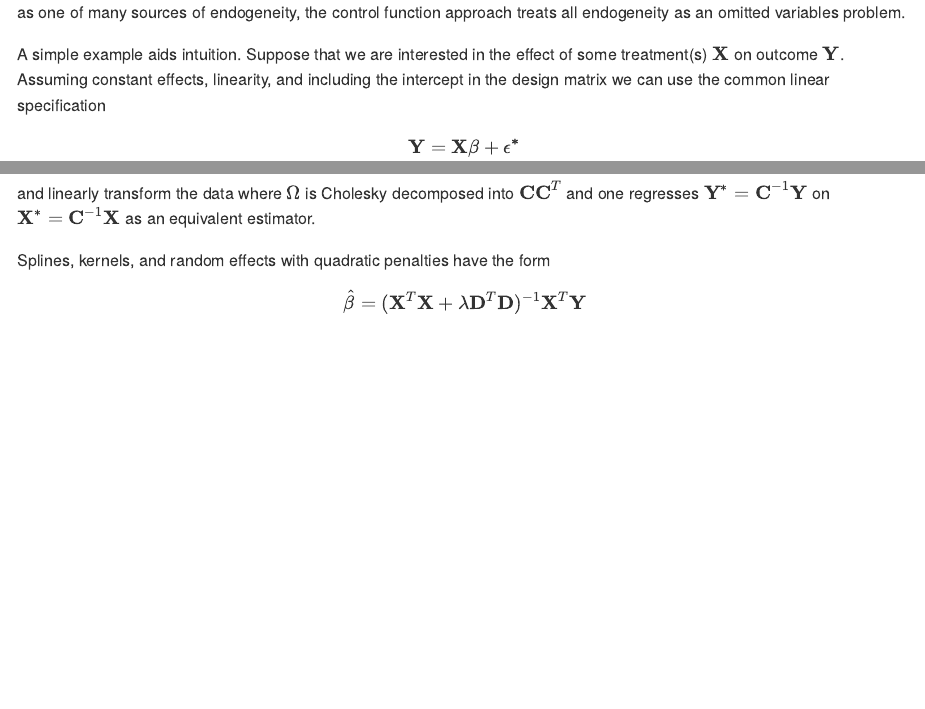
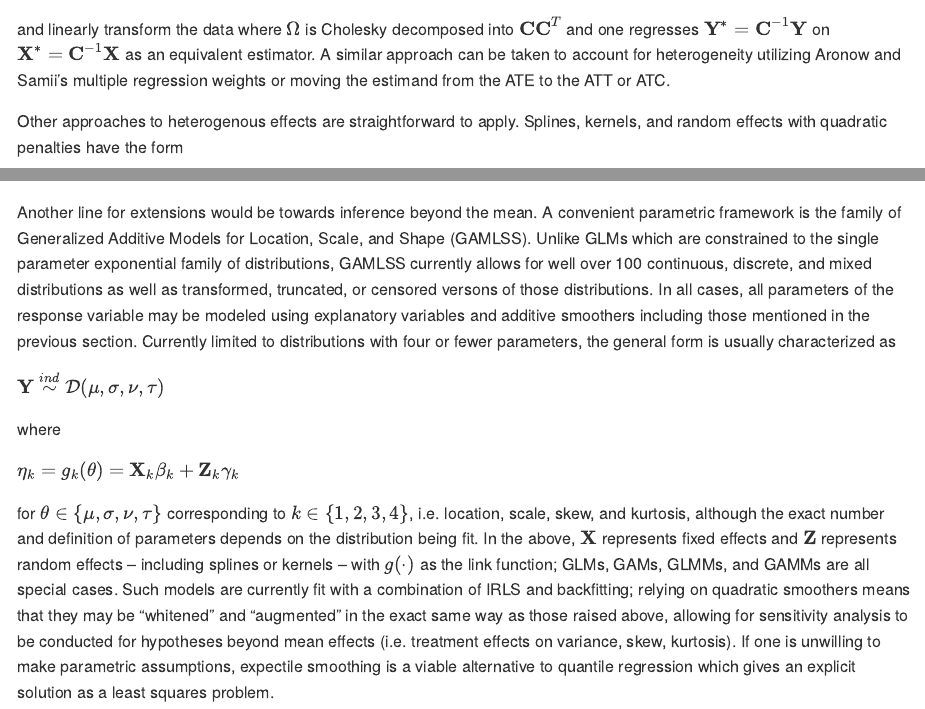
Before and after one commit to christophercschwarz/DOPE, an R Markdown document (README.Rmd): the page in a window 1100 px wide, from 470 px down before the commit and from 5610 px down after it, and a second part further down, joined at a grey line. Rendered offline with R 4.5, knitr and Pandoc, with nearby package versions; some code elsewhere in the file could not run offline; long lines of code are wrapped; common packages that the code uses without loading them are loaded.

Commit message:
update README

```diff
--- a/README.Rmd
+++ b/README.Rmd
@@ -205,9 +205,9 @@ that is, a weighted least squares estimate.  We can leverage the notion of white
 $$\hat{\beta} = (\mathbf{X}^T \Omega^{-1} \mathbf{X})^T \mathbf{X}^T \Omega^{-1} \mathbf{Y}$$
 </center>
 
-and linearly transform the data where $\Omega$ is Cholesky decomposed into $\mathbf{CC}^T$ and one regresses $\mathbf{Y}^* = \mathbf{C}^{-1} \mathbf{Y}$ on $\mathbf{X}^* = \mathbf{C}^{-1} \mathbf{X}$ as an equivalent estimator.
+and linearly transform the data where $\Omega$ is Cholesky decomposed into $\mathbf{CC}^T$ and one regresses $\mathbf{Y}^* = \mathbf{C}^{-1} \mathbf{Y}$ on $\mathbf{X}^* = \mathbf{C}^{-1} \mathbf{X}$ as an equivalent estimator.  A similar approach can be taken to account for heterogeneity utilizing Aronow and Samii's multiple regression weights or moving the estimand from the ATE to the ATT or ATC.
 
-Splines, kernels, and random effects with quadratic penalties have the form
+Other approaches to heterogenous effects are straightforward to apply.  Splines, kernels, and random effects with quadratic penalties have the form
 
 <center>
 $$\hat{\beta} = (\mathbf{X}^T\mathbf{X} + \lambda \mathbf{D}^T\mathbf{D})^{-1} \mathbf{X}^T\mathbf{Y}$$</center>
@@ -234,0 +238,11 @@ where $\mathbf{z}$ is the working variable.  These may be put into the desired f
+Another line for extensions would be towards inference beyond the mean.  A convenient parametric framework is the family of Generalized Additive Models for Location, Scale, and Shape (GAMLSS).  Unlike GLMs which are constrained to the single parameter exponential family of distributions, GAMLSS currently allows for well over 100 continuous, discrete, and mixed distributions as well as transformed, truncated, or censored versons of those distributions.  In all cases, all parameters of the response variable may be modeled using explanatory variables and additive smoothers including those mentioned in the previous section.  Currently limited to distributions with four or fewer parameters, the general form is usually characterized as
+
+$\begin{equation}
+    \mathbf{Y} \overset{ind}{\sim} \mathcal{D}(\mathbf{\mu},\mathbf{\sigma},\mathbf{\nu},\mathbf{\tau})
+\end{equation}$
+
+where
+
+$\eta_k = g_k(\theta) = \mathbf{X}_k \beta_k + \mathbf{Z}_k \gamma_k$
+
+for $\theta \in \{\mathbf{\mu},\mathbf{\sigma},\mathbf{\nu},\mathbf{\tau}\}$ corresponding to $k \in \{1,2,3,4\}$, i.e. location, scale, skew, and kurtosis, although the exact number and definition of parameters depends on the distribution being fit.  In the above, $\mathbf{X}$ represents fixed effects and $\mathbf{Z}$ represents random effects -- including splines or kernels -- with $g(\cdot)$ as the link function; GLMs, GAMs, GLMMs, and GAMMs are all special cases.  Such models are currently fit with a combination of IRLS and backfitting; relying on quadratic smoothers means that they may be "whitened" and "augmented" in the exact same way as those raised above, allowing for sensitivity analysis to be conducted for hypotheses beyond mean effects (i.e. treatment effects on variance, skew, kurtosis).  If one is unwilling to make parametric assumptions, expectile smoothing is a viable alternative to quantile regression which gives an explicit solution as a least squares problem.
```
Also changed, not shown: README.md, README_figs/README-unnamed-chunk-10-1.png, README_figs/README-unnamed-chunk-11-1.png, README_figs/README-unnamed-chunk-13-1.png, README_figs/README-unnamed-chunk-8-1.png, README_figs/README-unnamed-chunk-9-1.png, README.Rmd (5 more changed lines).
